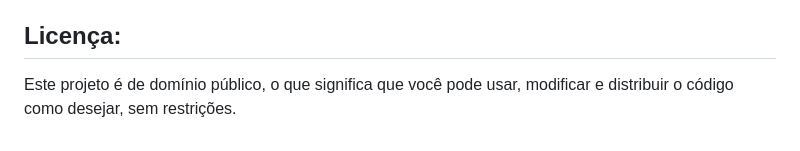
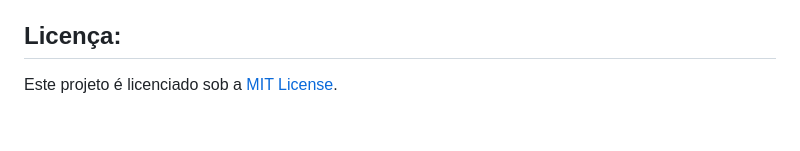
Before and after one commit to locatecep/locatecep, a Markdown page: README.md, the part around the change. Drawn GitHub-style.

```diff
--- a/README.md
+++ b/README.md
@@ -341,5 +341,5 @@ este projeto em seus próprios projetos educacionais ou de aprendizado, não hes
 
 ## Licença:
 
-Este projeto é de domínio público, o que significa que você pode usar, modificar e distribuir o código como desejar, sem
-restrições.
+
+Este projeto é licenciado sob a [MIT License](LICENSE).
```
